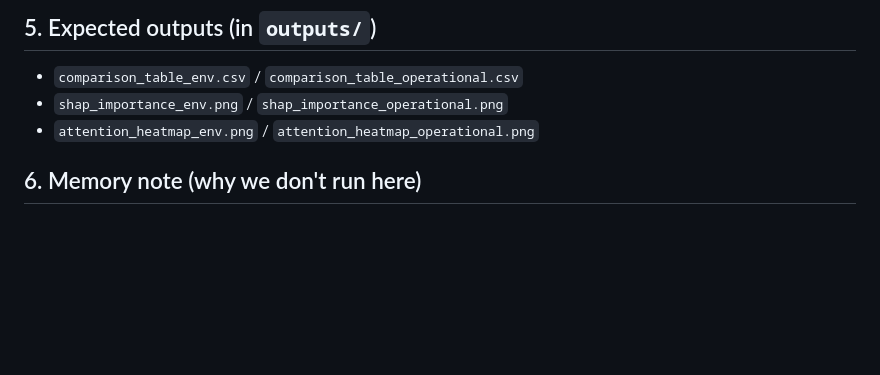
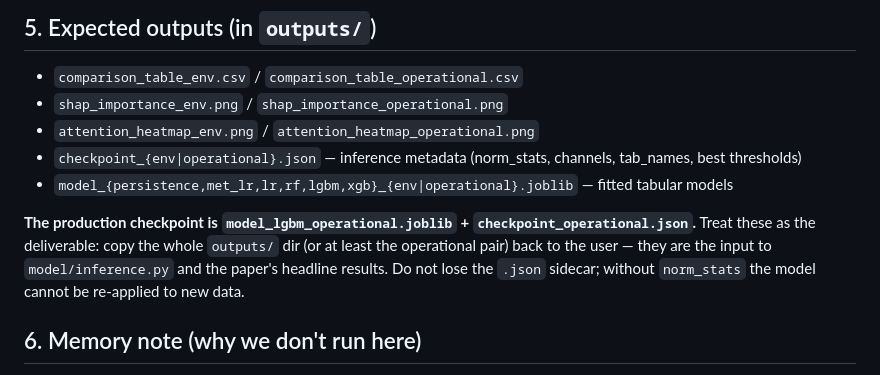
Before and after one commit to DanishRitonga/karhutla, a Markdown page: TRAINING_AGENT.md, the part around the change. GitHub-like rendering; blank space fills up the shorter version.

Commit message:
docs: TRAINING_AGENT — deliver production checkpoint pair (model_lgbm_operational.joblib + checkpoint_operational.json)

```diff
--- a/TRAINING_AGENT.md
+++ b/TRAINING_AGENT.md
@@ -106,6 +106,10 @@ Train 2019–2021 · Val 2022 · Test 2023. Metrics: PR-AUC primary, then F1, Re
 - `comparison_table_env.csv` / `comparison_table_operational.csv`
 - `shap_importance_env.png` / `shap_importance_operational.png`
 - `attention_heatmap_env.png` / `attention_heatmap_operational.png`
+- `checkpoint_{env|operational}.json` — inference metadata (norm_stats, channels, tab_names, best thresholds)
+- `model_{persistence,met_lr,lr,rf,lgbm,xgb}_{env|operational}.joblib` — fitted tabular models
+
+**The production checkpoint is `model_lgbm_operational.joblib` + `checkpoint_operational.json`.** Treat these as the deliverable: copy the whole `outputs/` dir (or at least the operational pair) back to the user — they are the input to `model/inference.py` and the paper's headline results. Do not lose the `.json` sidecar; without `norm_stats` the model cannot be re-applied to new data.
 
 ## 6. Memory note (why we don't run here)
 
```
